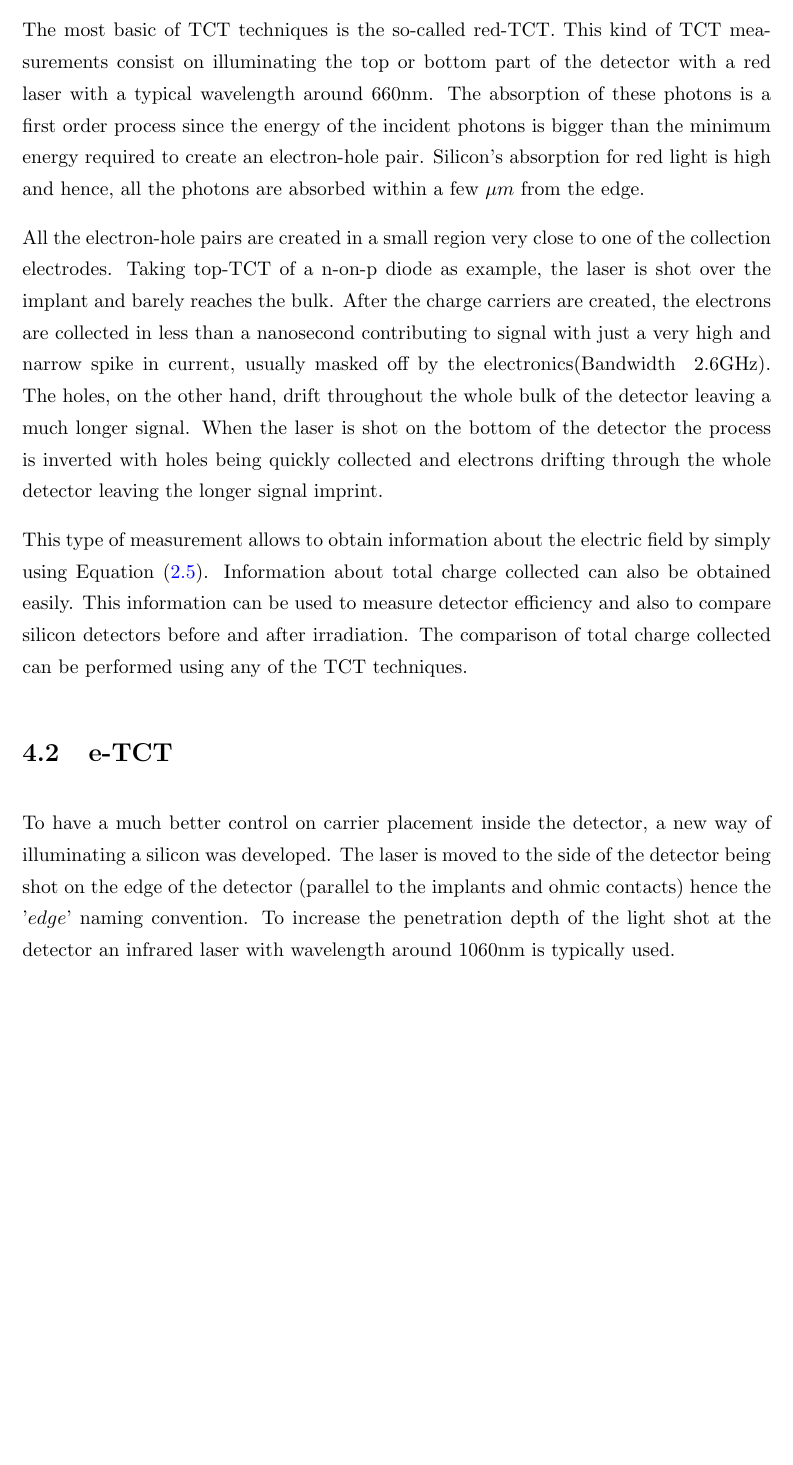
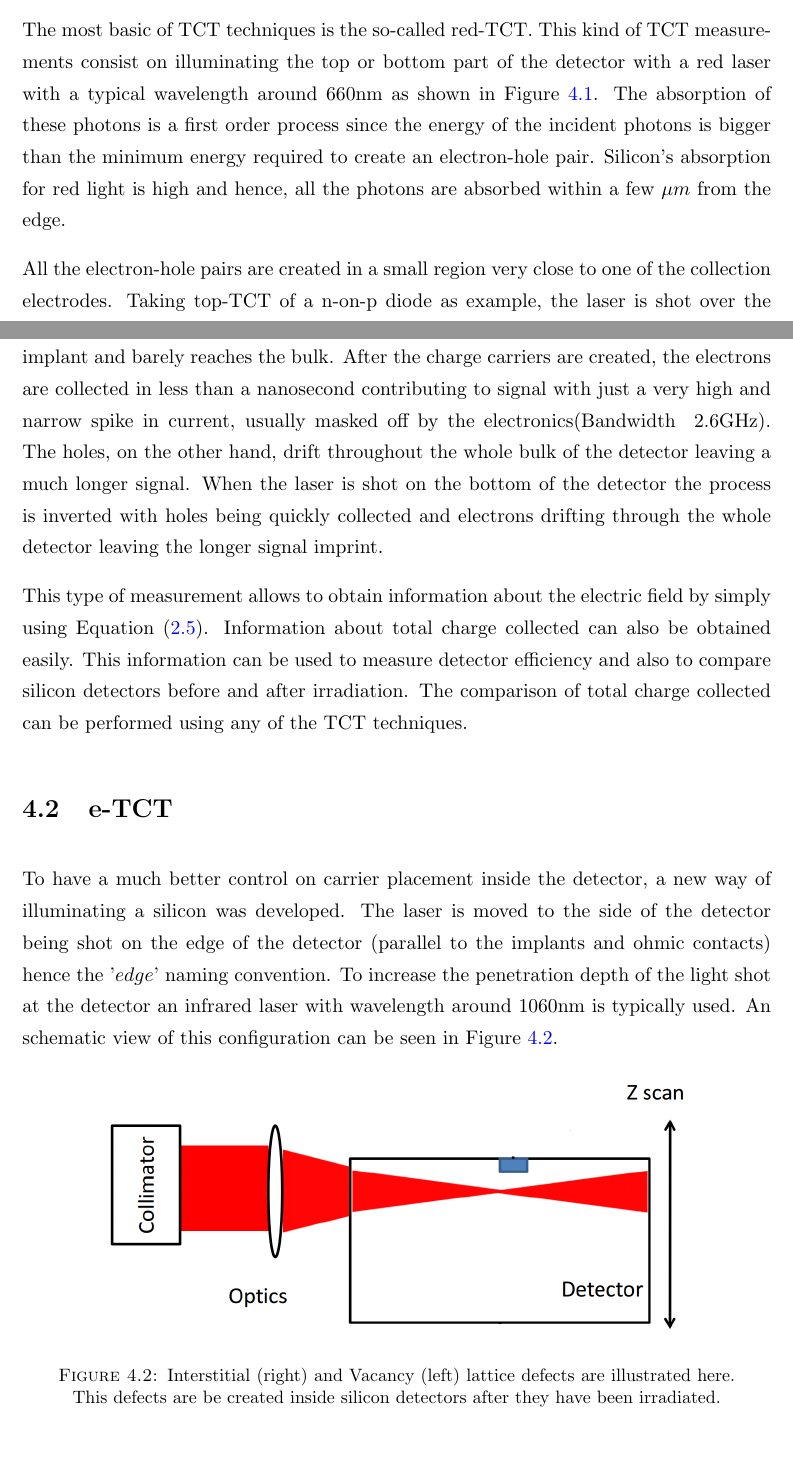
Before and after one commit to AlGepe/TFG, a LaTeX thesis (GraduateThesis.tex, which reads Chapters/Chapter4.tex): part of page 17 of 36 before the commit and two parts of pages 17 and 18 of 37 after it, the two joined at a grey line, cut so that both start at the same text, the shorter picture padded with empty space. Compiled offline with pdfLaTeX.

Commit message:
to update

```diff
--- a/Chapters/Chapter4.tex
+++ b/Chapters/Chapter4.tex
@@ -17,4 +17,3 @@ In this work I/V and C/V measurements will not be considered in detail and focus
 
 The measuring procedure for all TCT measurements is fairly similar, the main difference being the wavelength of the laser used and how the laser is point at the detector. Since silicon absorption coefficient depends on the wavelength of the light it follows that different laser frequencies will have different penetration and will yield substantially different results. All this techniques exploit the fact that photons with enough energy can create electron-hole pair that will drift inside the detector generating an electrical current.
 
-The most basic of TCT techniques is the so-called red-TCT. This kind of TCT measurements consist on illuminating the top or bottom part of the detector with a red laser with a typical wavelength around 660nm. The absorption of these photons is a first order process since the energy of the incident photons is bigger than the minimum energy required to create an electron-hole pair. Silicon's absorption for red light is high and hence, all the photons are absorbed within a few $\mu m$ from the edge.
@@ -21,3 +24,7 @@ The most basic of TCT techniques is the so-called red-TCT. This kind of TCT meas
+	\label{fig:redTCT}
+\end{figure}
+
+The most basic of TCT techniques is the so-called red-TCT. This kind of TCT measurements consist on illuminating the top or bottom part of the detector with a red laser with a typical wavelength around 660nm as shown in Figure \ref{fig:redTCT}. The absorption of these photons is a first order process since the energy of the incident photons is bigger than the minimum energy required to create an electron-hole pair. Silicon's absorption for red light is high and hence, all the photons are absorbed within a few $\mu m$ from the edge.
 
 All the electron-hole pairs are created in a small region very close to one of the collection electrodes. Taking top-TCT of a n-on-p diode as example, the laser is shot over the implant and barely reaches the bulk. After the charge carriers are created, the electrons are collected in less than a nanosecond contributing to signal with just a very high and narrow spike in current, usually masked off by the electronics(Bandwidth ~2.6GHz). The holes, on the other hand, drift throughout the whole bulk of the detector leaving a much longer signal. When the laser is shot on the bottom of the detector the process is inverted with holes being quickly collected and electrons drifting through the whole detector leaving the longer signal imprint.
 
@@ -29,9 +36,18 @@ This type of measurement allows to obtain information about the electric field b
 
 \section{e-TCT} % (fold)
 
-To have a much better control on carrier placement inside the detector, a new way of illuminating a silicon was developed. The laser is moved to the side of the detector being shot on the edge of the detector (parallel to the implants and ohmic contacts) hence the '$edge$' naming convention. To increase the penetration depth of the light shot at the detector an infrared laser with wavelength around 1060nm is typically used.
+
+To have a much better control on carrier placement inside the detector, a new way of illuminating a silicon was developed. The laser is moved to the side of the detector being shot on the edge of the detector (parallel to the implants and ohmic contacts) hence the '$edge$' naming convention. To increase the penetration depth of the light shot at the detector an infrared laser with wavelength around 1060nm is typically used. An schematic view of this configuration can be seen in Figure \ref{fig:eTCT}.
+
+\begin{figure}[H]
+	\centering
+	\includegraphics[width=0.8\textwidth]{chap4_eTCT.png}
+	\caption{Interstitial (right) and Vacancy (left) lattice defects are illustrated here. This defects are be created inside silicon detectors after they have been irradiated.}
+	\label{fig:eTCT}
+\end{figure}
 
 %In terms of the created carrier pairs, they drift in opposite directions but due to sign difference in electric charge, both current contributions add up. The final signal collected in the circuit will have too components (electrons and holes) that will give away information about the electric field in both directions. Some times it might be difficult to distinguish each component since they are both superimposed and each carrier `sees' a different field and has a different mobility.
+
 Typical edge-TCT scans are performed by sampling the whole detector height in steps of a couple microns and repeating this process for different \vias values.
 
 Using this technique one can obtain the same results as using the red-TCT techniques with the additional benefit of being able to sample different parts of the detector. One can also measure the width of the depleted area for a given voltage by performing an edge-TCT scan and measuring where the total
```
Also changed, not shown: Chapters/Chapter2.tex (+4 -4 lines), Chapters/Chapter4.tex (12 more changed lines).
